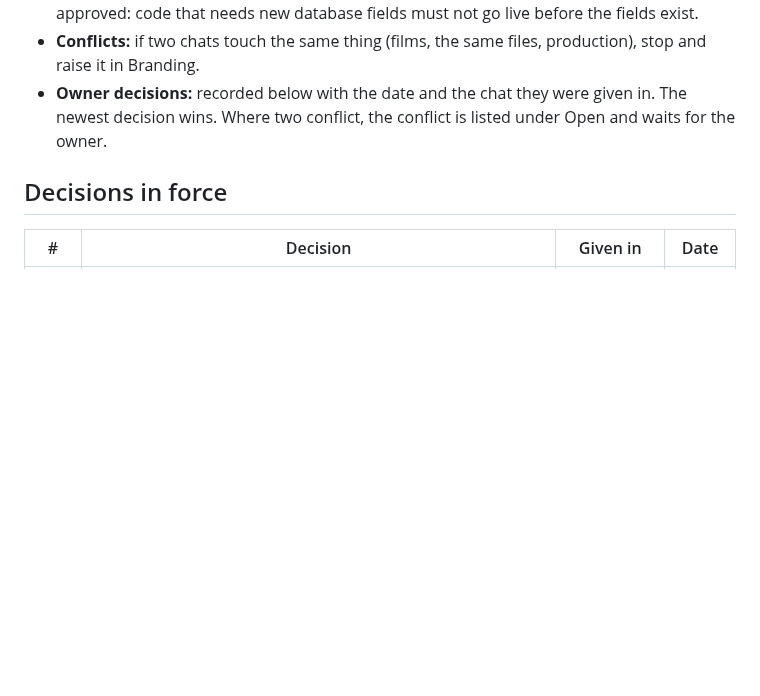
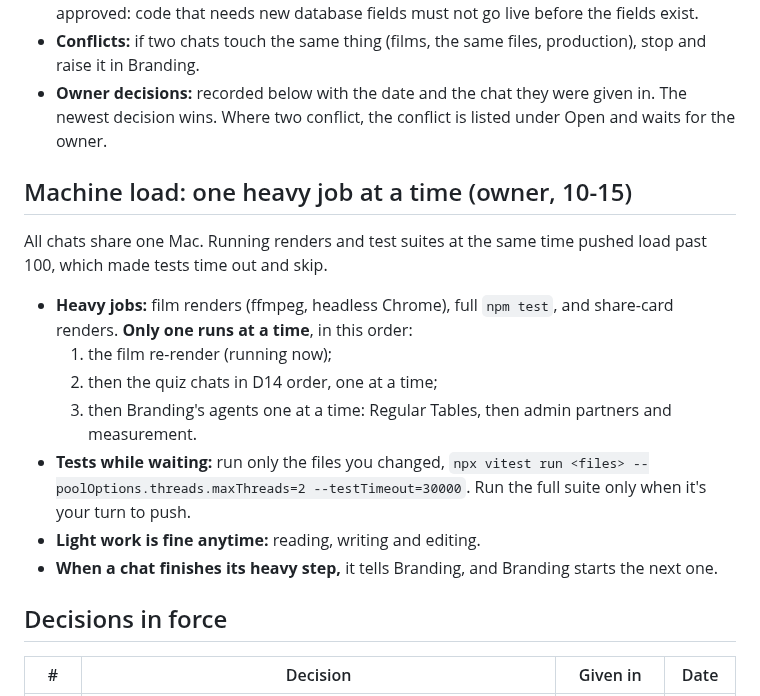
Before and after one commit to thesandoman/jurrgun, a Markdown page: design/reference/project-state.md, the part around the change. GitHub-like rendering; blank space fills up the shorter version.

Commit message:
Project state: one heavy job at a time on the shared machine (owner)
Co-Authored-By: Claude Opus 5.5 <noreply@anthropic.com>

```diff
--- a/design/reference/project-state.md
+++ b/design/reference/project-state.md
@@ -8,6 +8,17 @@
 - **Pushing:** push to `main` after typecheck and tests pass (the owner said "always push"). Pushing deploys. Before pushing schema changes, say so here and get the migration approved: code that needs new database fields must not go live before the fields exist.
 - **Conflicts:** if two chats touch the same thing (films, the same files, production), stop and raise it in Branding.
 - **Owner decisions:** recorded below with the date and the chat they were given in. The newest decision wins. Where two conflict, the conflict is listed under Open and waits for the owner.
+
+## Machine load: one heavy job at a time (owner, 10-15)
+
+All chats share one Mac. Running renders and test suites at the same time pushed load past 100, which made tests time out and skip.
+- **Heavy jobs:** film renders (ffmpeg, headless Chrome), full `npm test`, and share-card renders. **Only one runs at a time**, in this order:
+  1. the film re-render (running now);
+  2. then the quiz chats in D14 order, one at a time;
+  3. then Branding's agents one at a time: Regular Tables, then admin partners and measurement.
+- **Tests while waiting:** run only the files you changed, `npx vitest run <files> --poolOptions.threads.maxThreads=2 --testTimeout=30000`. Run the full suite only when it's your turn to push.
+- **Light work is fine anytime:** reading, writing and editing.
+- **When a chat finishes its heavy step,** it tells Branding, and Branding starts the next one.
 
 ## Decisions in force
 
```
